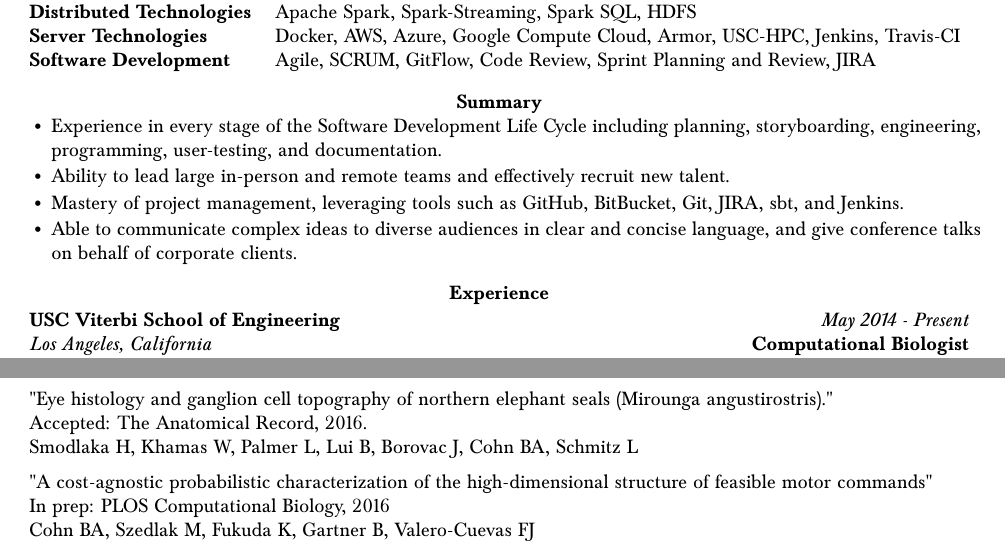
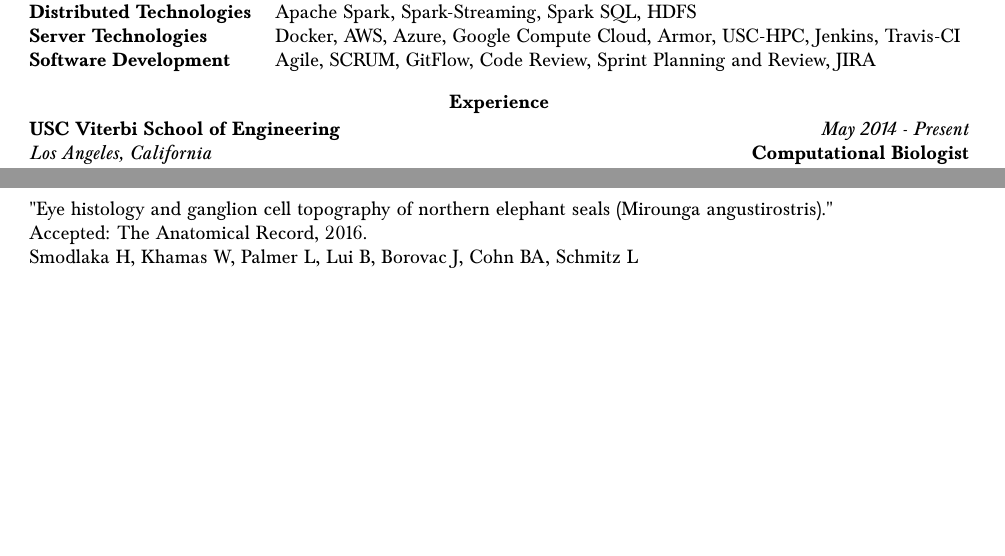
Before and after one commit to bcohn12/resume, a LaTeX document (brian.tex): two parts of pages 1 and 2 of 4, joined at a grey line, cut so that both start at the same text, the shorter picture padded with empty space. Compiled offline with pdfLaTeX.

Commit message:
cleaned up skills, experience, and cleared out inprep publication.

```diff
--- a/brian.tex
+++ b/brian.tex
@@ -56,16 +56,6 @@
     \textbf{Server Technologies} & Docker, AWS, Azure, Google Compute Cloud, Armor, USC-HPC, Jenkins, Travis-CI \\
     \textbf{Software Development} & Agile, SCRUM, GitFlow, Code Review, Sprint Planning and Review, JIRA \\
   \end{tabularx}
-
-\vspace*{3mm}\section*{Summary}
-  \noindent\begin{minipage}{17cm}
-    \noindent\begin{itemize}[leftmargin=6mm,topsep=0mm,itemsep=-1mm]
-      \item Experience in every stage of the Software Development Life Cycle including planning, storyboarding, engineering, programming, user-testing, and documentation.
-      \item Ability to lead large in-person and remote teams and effectively recruit new talent.
-      \item Mastery of project management, leveraging tools such as GitHub, BitBucket, Git, JIRA, sbt, and Jenkins.
-      \item Able to communicate complex ideas to diverse audiences in clear and concise language, and give conference talks on behalf of corporate clients.
-    \end{itemize}
-  \end{minipage}
 
 
 
@@ -175,9 +165,9 @@
     Accepted: The Anatomical Record, 2016. \\
     Smodlaka H, Khamas W, Palmer L, Lui B, Borovac J, Cohn BA, Schmitz L \\[2mm]
 
-    "A cost-agnostic probabilistic characterization of the high-dimensional structure of feasible motor commands" \\
-    In prep: PLOS Computational Biology, 2016 \\
-    Cohn BA, Szedlak M, Fukuda K, Gartner B, Valero-Cuevas FJ \\[2mm]
+    % "A cost-agnostic probabilistic characterization of the high-dimensional structure of feasible motor commands" \\
+    % In prep: PLOS Computational Biology, 2016 \\
+    % Cohn BA, Szedlak M, Fukuda K, Gartner B, Valero-Cuevas FJ \\[2mm]
   \end{tabularx}
 
   %
```
Also changed, not shown: brian.tex (2 more changed lines).
